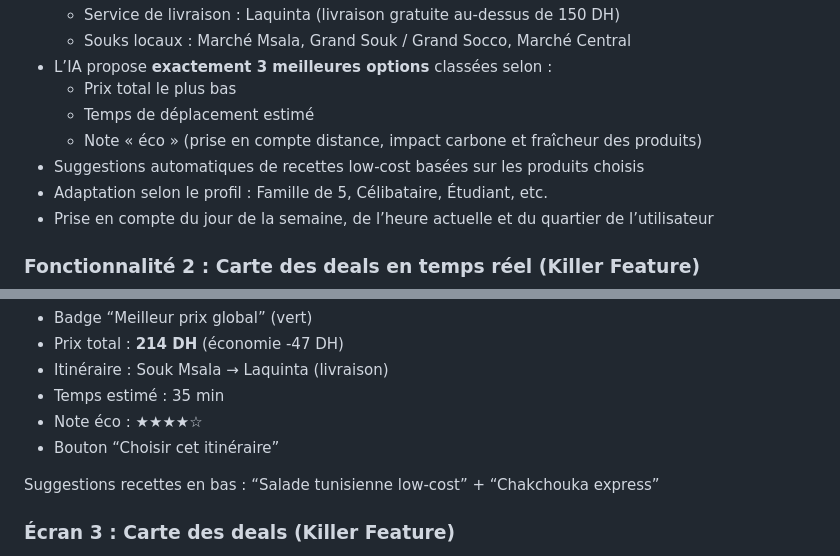
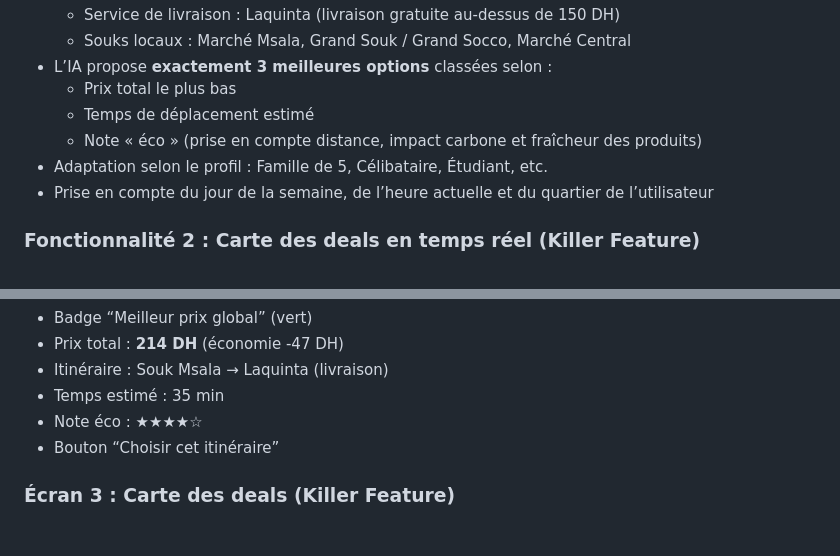
Before and after one commit to BENYEKHLEF-Anouar/Soli-Hackathon-2026, a Markdown page: SOLUTION.md, 2 parts joined by grey strips. GitHub-like rendering; blank space fills up the shorter version.

Commit message:
docs: remove recipe suggestion features from solution documentation

```diff
--- a/SOLUTION.md
+++ b/SOLUTION.md
@@ -29,7 +29,6 @@ Les utilisateurs partagent des promos en anonyme → l’IA vérifie et valide
   - Prix total le plus bas
   - Temps de déplacement estimé
   - Note « éco » (prise en compte distance, impact carbone et fraîcheur des produits)
-- Suggestions automatiques de recettes low-cost basées sur les produits choisis
 - Adaptation selon le profil : Famille de 5, Célibataire, Étudiant, etc.
 - Prise en compte du jour de la semaine, de l’heure actuelle et du quartier de l’utilisateur
 
@@ -141,7 +140,6 @@ Mettre en avant les éléments importants avec des cartes jaunes comme dans l’
 - Note éco : ★★★★☆
 - Bouton “Choisir cet itinéraire”
 
-Suggestions recettes en bas : “Salade tunisienne low-cost” + “Chakchouka express”
 
 ### **Écran 3 : Carte des deals (Killer Feature)**
 - Full screen map (Leaflet/Google)
```
